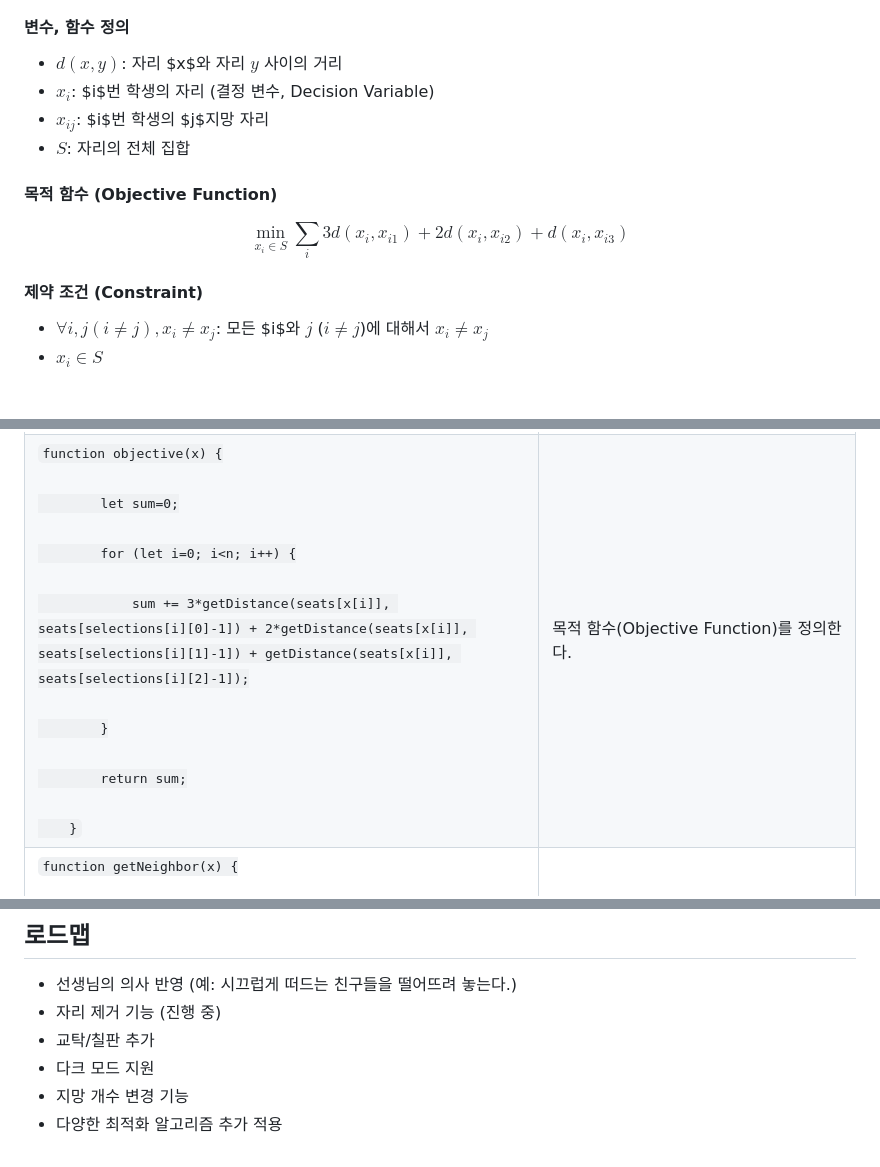
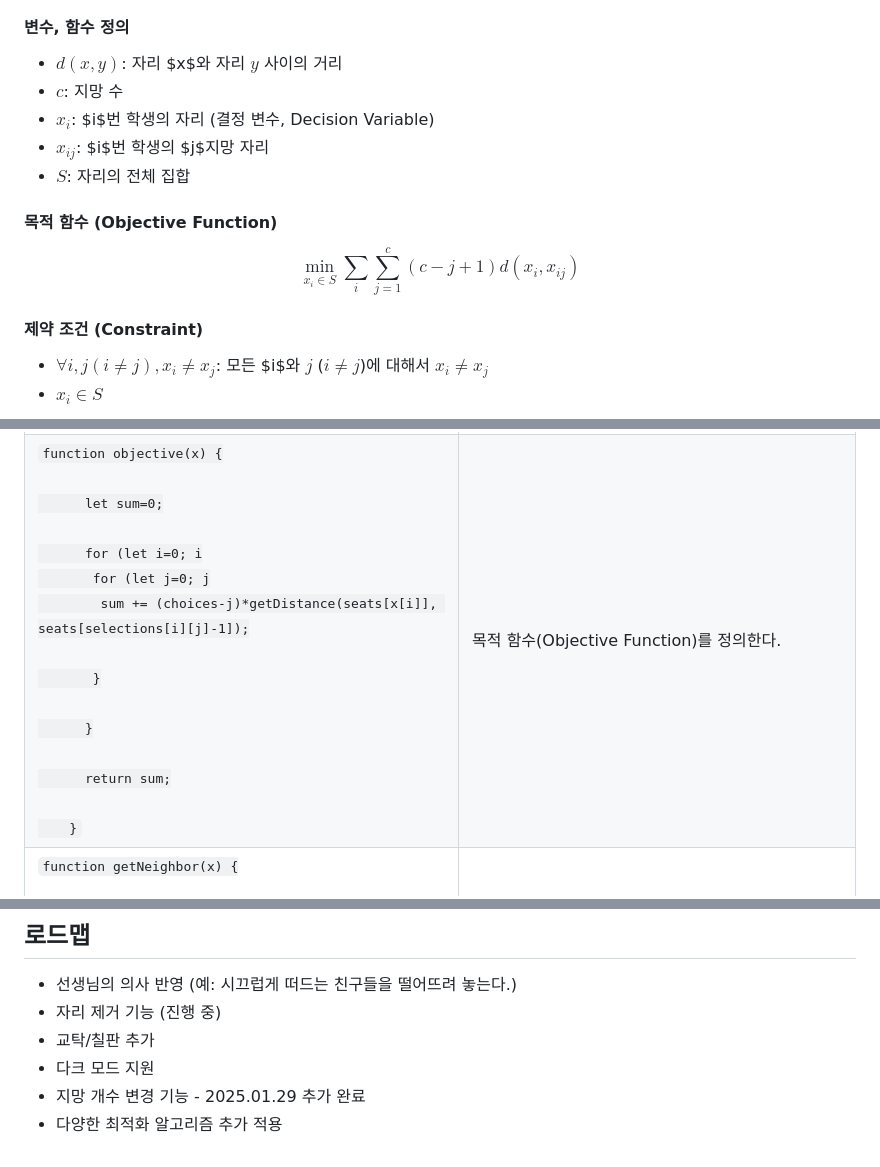
Before and after one commit to dohyun854/opseat, a Markdown page: README.md, 3 parts joined by grey strips. Rendered like a GitHub page; blank space fills up the shorter version.

```diff
--- a/README.md
+++ b/README.md
@@ -19,12 +19,13 @@ Simulated Annealing 최적화 기반 <br>
 ### 1. 최적화 문제 정의
 #### 변수, 함수 정의
 - $d(x, y)$: 자리 $x$와 자리 $y$ 사이의 거리
+- $c$: 지망 수
 - $x_{i}$: $i$번 학생의 자리 (결정 변수, Decision Variable)
 - $x_{ij}$: $i$번 학생의 $j$지망 자리
 - $S$: 자리의 전체 집합
 #### 목적 함수 (Objective Function)
 $$
-\underset{x_{i}\in S }{\min}\sum_{i}^{} 3d(x_{i},x_{i1})+2d(x_{i},x_{i2})+d(x_{i},x_{i3})
+\underset{x_{i}\in S }{\min}\sum_{i}^{}\sum_{j=1}^{c} (c-j+1)d(x_{i},x_{ij})
 $$
 #### 제약 조건 (Constraint)
 - $\forall i,j(i\not=j ), x_{i}\not=x_{j}$: 모든 $i$와 $j$ ($i\not=j$)에 대해서 $x_{i}\not=x_{j}$
@@ -92,11 +93,13 @@ algorithm SimulatedAnnealingOptimizer(T_max, T_min, E_th, α):
   </tr>
   <tr>
     <td class="tg-n9g5"><code>function objective(x) {<br>
-    &nbsp;&nbsp;&nbsp;&nbsp;let sum=0;<br>
-    &nbsp;&nbsp;&nbsp;&nbsp;for (let i=0; i&lt;n; i++) {<br>
-    &nbsp;&nbsp;&nbsp;&nbsp;&nbsp;&nbsp;&nbsp;&nbsp;sum += 3*getDistance(seats[x[i]], seats[selections[i][0]-1]) + 2*getDistance(seats[x[i]], seats[selections[i][1]-1]) + getDistance(seats[x[i]], seats[selections[i][2]-1]);<br>
-    &nbsp;&nbsp;&nbsp;&nbsp;}<br>
-    &nbsp;&nbsp;&nbsp;&nbsp;return sum;<br>
+    &nbsp;&nbsp;let sum=0;<br>
+    &nbsp;&nbsp;for (let i=0; i<n; i++) {<br>
+    &nbsp;&nbsp;&nbsp;for (let j=0; j<choices; j++) {<br>
+    &nbsp;&nbsp;&nbsp;&nbsp;sum += (choices-j)*getDistance(seats[x[i]], seats[selections[i][j]-1]);<br>
+    &nbsp;&nbsp;&nbsp;}<br>
+    &nbsp;&nbsp;}<br>
+    &nbsp;&nbsp;return sum;<br>
     }</code></td>
     <td class="tg-0pky">목적 함수(Objective Function)를 정의한다.</td>
   </tr>
@@ -155,5 +158,5 @@ algorithm SimulatedAnnealingOptimizer(T_max, T_min, E_th, α):
 - 자리 제거 기능 (진행 중)
 - 교탁/칠판 추가
 - 다크 모드 지원
-- 지망 개수 변경 기능
+- 지망 개수 변경 기능 - 2025.01.29 추가 완료
 - 다양한 최적화 알고리즘 추가 적용
```
